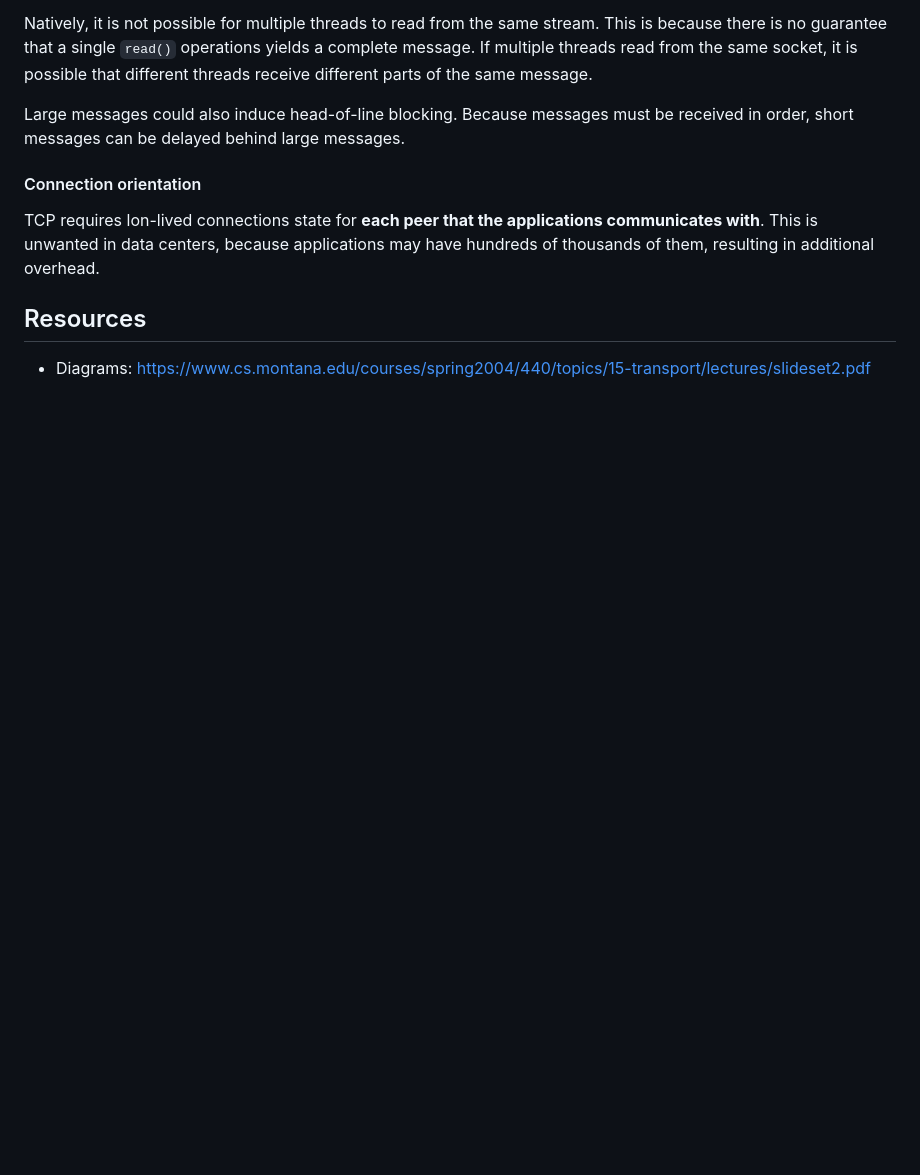
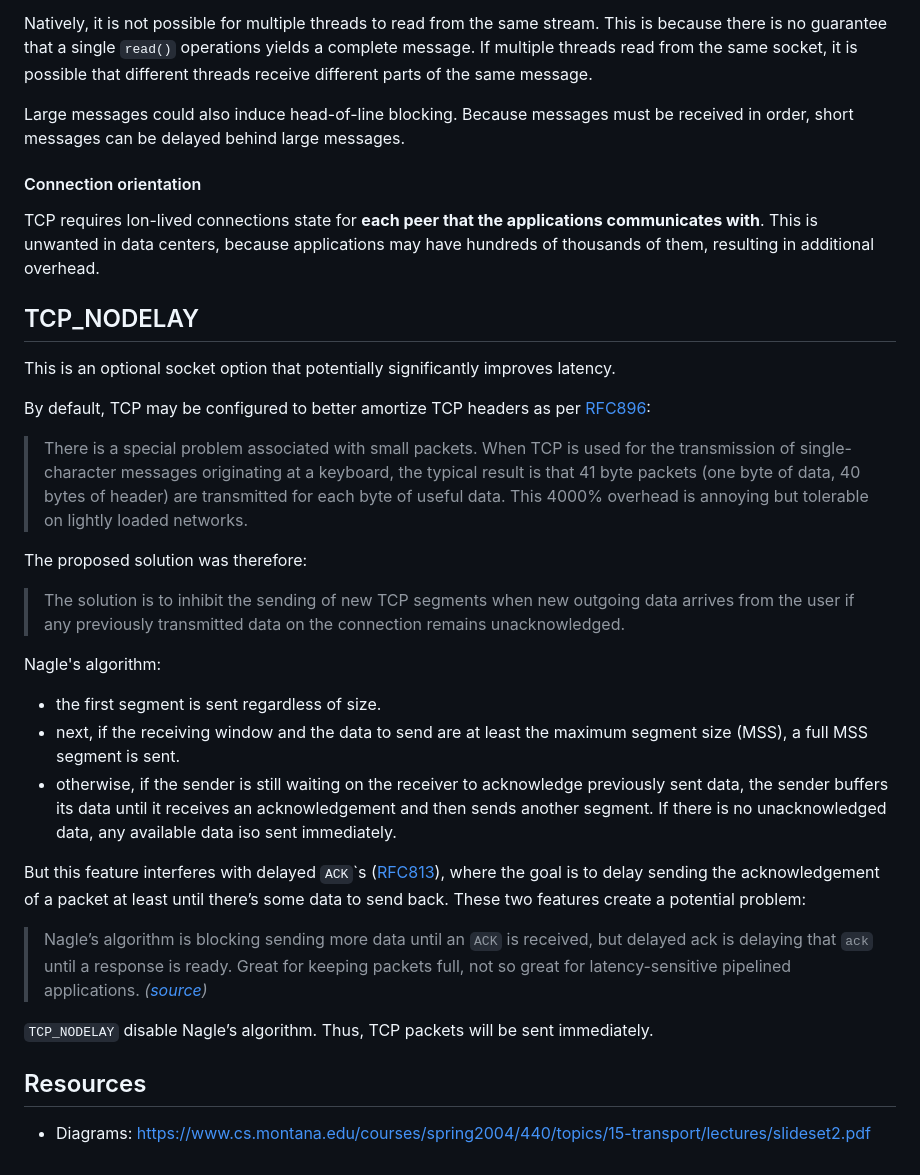
Before and after one commit to M0r13n/ideen, a Markdown page: Networking/TCP.md, the part around the change. Drawn GitHub-style; blank space fills up the shorter version.

Commit message:
TCP_NODELAY

```diff
--- a/Networking/TCP.md
+++ b/Networking/TCP.md
@@ -188,6 +188,31 @@ Large messages could also induce head-of-line blocking. Because messages must be
 
 TCP requires lon-lived connections state for **each peer that the applications communicates with**. This is unwanted in data centers, because applications may have hundreds of thousands of them, resulting in additional overhead.
 
+## TCP_NODELAY
+
+This is an optional socket option that potentially significantly improves latency.
+
+By default, TCP may be configured to better amortize TCP headers as per [RFC896](https://datatracker.ietf.org/doc/html/rfc896):
+
+> There is a special problem associated with small  packets.   When TCP   is  used  for  the transmission of single-character messages originating at a keyboard, the typical result  is  that  41  byte packets (one   byte  of data, 40 bytes of header) are transmitted for each byte of  useful data.  This 4000%  overhead  is  annoying but tolerable on  lightly loaded networks.
+
+The proposed solution was therefore:
+
+> The solution is to inhibit the sending of new TCP segments when new outgoing data arrives from the user if any previously transmitted data on the connection remains unacknowledged.
+
+Nagle's algorithm:
+
+- the first segment is sent regardless of size.
+- next, if the receiving window and the data to send are at least the maximum segment size (MSS), a full MSS segment is sent.
+- otherwise, if the sender is still waiting on the receiver to acknowledge previously sent data, the sender buffers its data until it receives an acknowledgement and then sends another segment. If there is no unacknowledged data, any available data iso sent immediately.
+
+But this feature interferes with delayed `ACK`\`s ([RFC813](https://datatracker.ietf.org/doc/html/rfc813)), where the goal is to delay sending the acknowledgement of a packet at least until there’s some data to send back. These two features create a potential problem:
+
+
+> Nagle’s algorithm is blocking sending more data until an `ACK` is received, but delayed ack is delaying that `ack` until a response is ready. Great for keeping packets full, not so great for latency-sensitive pipelined applications.
+_([source](https://brooker.co.za/blog/2024/05/09/nagle.html))_
+
+`TCP_NODELAY` disable Nagle’s algorithm. Thus, TCP packets will be sent immediately.
 
 ## Resources
 
```
